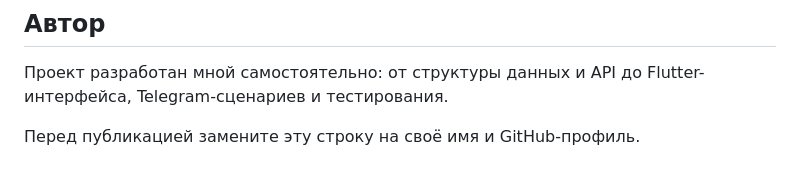
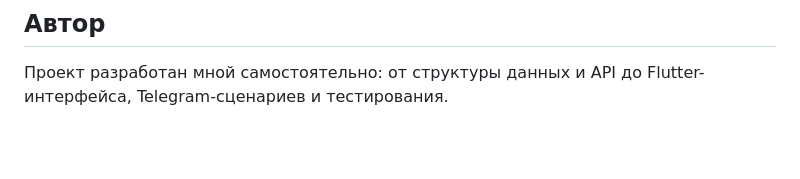
Before and after one commit to PIPIoop/smart-planner-OPEN, a Markdown page: README.md, the part around the change. GitHub-like rendering; blank space fills up the shorter version.

```diff
--- a/README.md
+++ b/README.md
@@ -90,5 +90,3 @@ python -m unittest discover -s .\services\tg_voice_bot\tests -v
 ## Автор
 
 Проект разработан мной самостоятельно: от структуры данных и API до Flutter-интерфейса, Telegram-сценариев и тестирования.
-
-Перед публикацией замените эту строку на своё имя и GitHub-профиль.
```
